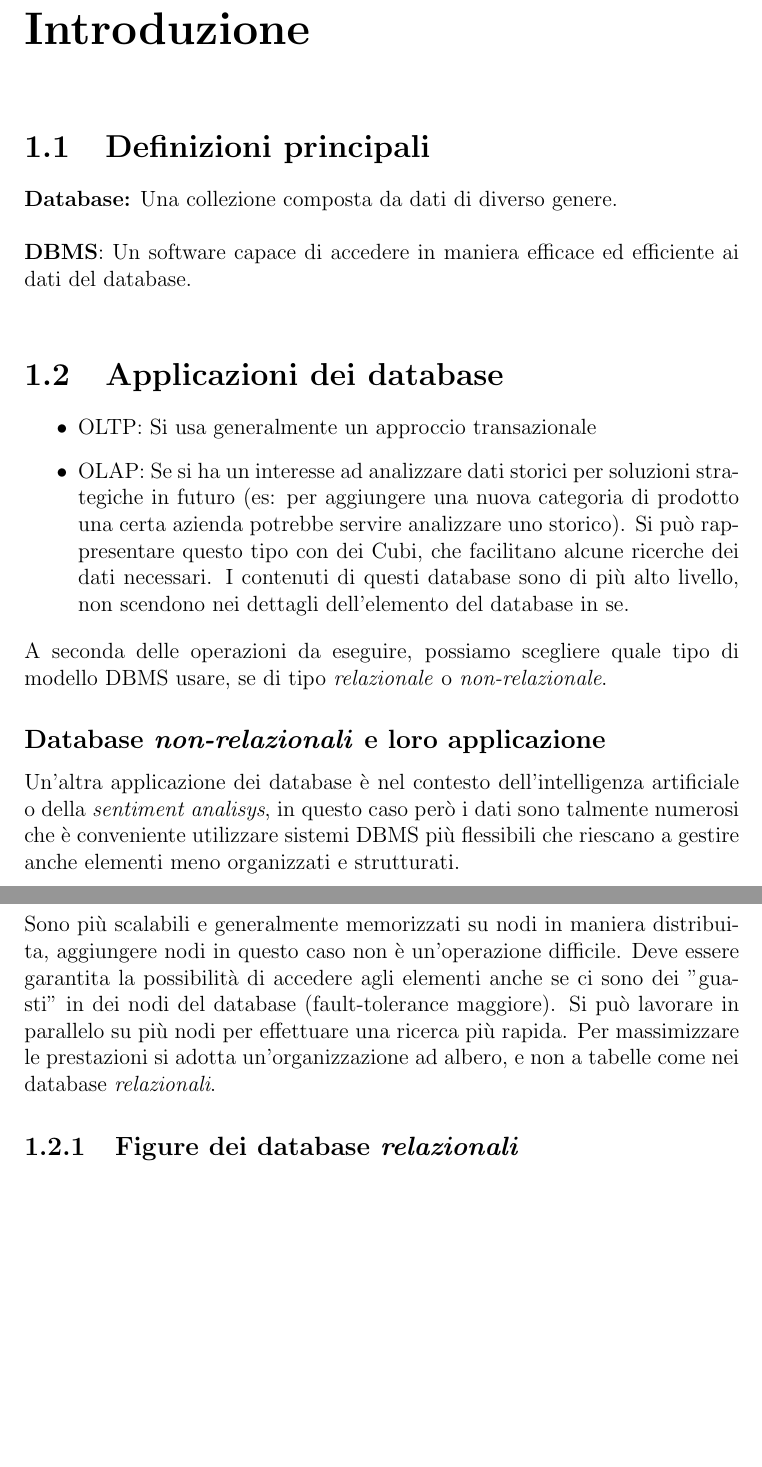
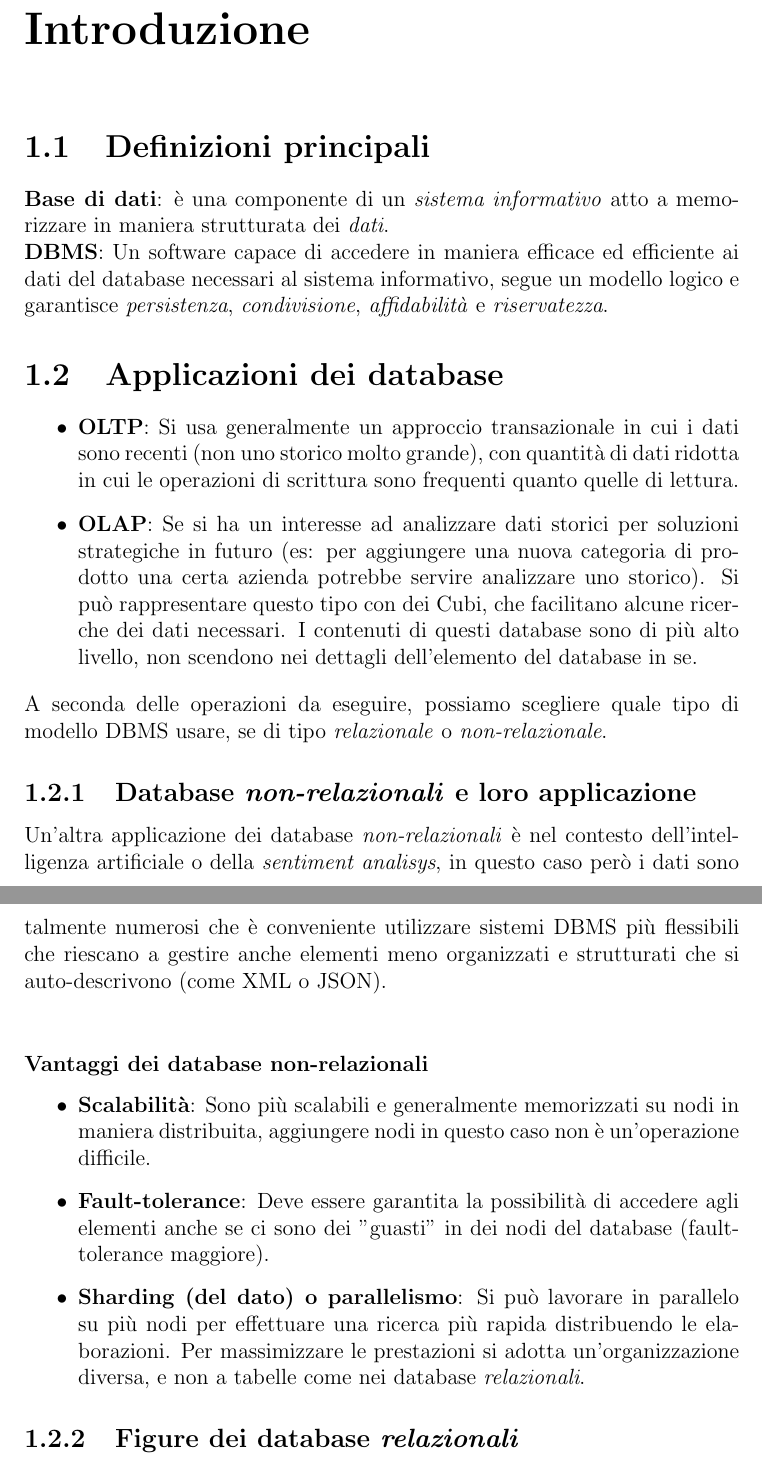
Before and after one commit to luca-casadei/BasiDiDati, a LaTeX document (appunti_db.tex): two parts of pages 3 and 4 of 6 before the commit and two parts of pages 3 and 4 of 7 after it, joined at a grey line, cut so that both start at the same text, the shorter picture padded with empty space. Compiled offline with pdfLaTeX.

Commit message:
Rifinita la prima metà degli appunti, da rifinire la seconda.

```diff
--- a/appunti_db.tex
+++ b/appunti_db.tex
@@ -14,18 +14,23 @@
 	\tableofcontents
 	\chapter{Introduzione}
 	\section{Definizioni principali}
-	\textbf{Database:} Una collezione composta da dati di diverso genere.\\\\
-	\textbf{DBMS}: Un software capace di accedere in maniera efficace ed efficiente ai dati del database.\\
+	\textbf{Base di dati}: è una componente di un \textit{sistema informativo} atto a memorizzare in maniera strutturata dei \textit{dati}.\\
+	\textbf{DBMS}: Un software capace di accedere in maniera efficace ed efficiente ai dati del database necessari al sistema informativo, segue un modello logico e garantisce \textit{persistenza}, \textit{condivisione}, \textit{affidabilità} e \textit{riservatezza}.
 	\section{Applicazioni dei database}
 	\begin{itemize}
-		\item OLTP: Si usa generalmente un approccio transazionale
-		\item OLAP: Se si ha un interesse ad analizzare dati storici per soluzioni strategiche in futuro (es: per aggiungere una nuova categoria di prodotto una certa azienda potrebbe servire analizzare uno storico). Si può rappresentare questo tipo con dei Cubi, che facilitano alcune ricerche dei dati necessari. I contenuti di questi database sono di più alto livello, non scendono nei dettagli dell'elemento del database in se.
+		\item \textbf{OLTP}: Si usa generalmente un approccio transazionale in cui i dati sono recenti (non uno storico molto grande), con quantità di dati ridotta in cui le operazioni di scrittura sono frequenti quanto quelle di lettura.
+		\item \textbf{OLAP}: Se si ha un interesse ad analizzare dati storici per soluzioni strategiche in futuro (es: per aggiungere una nuova categoria di prodotto una certa azienda potrebbe servire analizzare uno storico). Si può rappresentare questo tipo con dei Cubi, che facilitano alcune ricerche dei dati necessari. I contenuti di questi database sono di più alto livello, non scendono nei dettagli dell'elemento del database in se.
 	\end{itemize}
 A seconda delle operazioni da eseguire, possiamo scegliere quale tipo di modello DBMS usare, se di tipo \textit{relazionale} o \textit{non-relazionale}.
-\subsection*{Database \textit{non-relazionali} e loro applicazione}
-Un'altra applicazione dei database è nel contesto dell'intelligenza artificiale o della \textit{sentiment analisys}, in questo caso però i dati sono talmente numerosi che è conveniente utilizzare sistemi DBMS più flessibili che riescano a gestire anche elementi meno organizzati e strutturati.\\
-Sono più scalabili e generalmente memorizzati su nodi in maniera distribuita, aggiungere nodi in questo caso non è un'operazione difficile.
-Deve essere garantita la possibilità di accedere agli elementi anche se ci sono dei "guasti" in dei nodi del database (fault-tolerance maggiore). Si può lavorare in parallelo su più nodi per effettuare una ricerca più rapida. Per massimizzare le prestazioni si adotta un'organizzazione ad albero, e non a tabelle come nei database \textit{relazionali}.
+\subsection{Database \textit{non-relazionali} e loro applicazione}
+Un'altra applicazione dei database \textit{non-relazionali} è nel contesto dell'intelligenza artificiale o della \textit{sentiment analisys}, in questo caso però i dati sono talmente numerosi che è conveniente utilizzare sistemi DBMS più flessibili che riescano a gestire anche elementi meno organizzati e strutturati che si auto-descrivono (come XML o JSON).\\
+\subsubsection{Vantaggi dei database non-relazionali}
+\begin{itemize}
+	\item \textbf{Scalabilità}: Sono più scalabili e generalmente memorizzati su nodi in maniera distribuita, aggiungere nodi in questo caso non è un'operazione difficile.
+	\item \textbf{Fault-tolerance}: Deve essere garantita la possibilità di accedere agli elementi anche se ci sono dei "guasti" in dei nodi del database (fault-tolerance maggiore).
+	\item \textbf{Sharding (del dato) o parallelismo}: Si può lavorare in parallelo su più nodi per effettuare una ricerca più rapida distribuendo le elaborazioni. Per massimizzare le prestazioni si adotta un'organizzazione diversa, e non a tabelle come nei database \textit{relazionali}.
+\end{itemize}
+
 \subsection{Figure dei database \textit{relazionali}}
 \begin{itemize}
 	\item \textbf{DBA}: Database administrator, esso ha il compito di effettuare il monitoraggio, creare gli oggetti logici, analizzare le prestazioni ed ottimizzarle se necessario, gestire i permessi con i relativi utenti etc\dots
```
